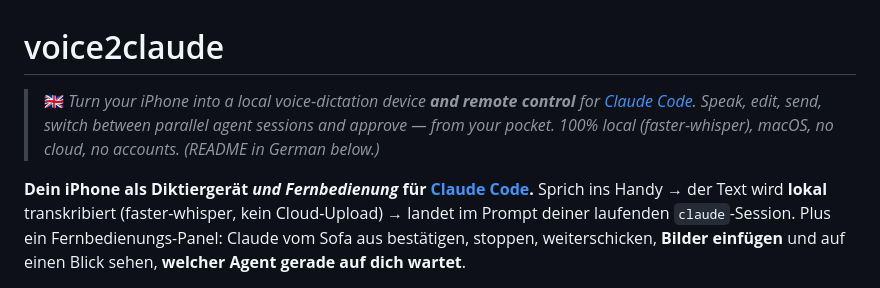
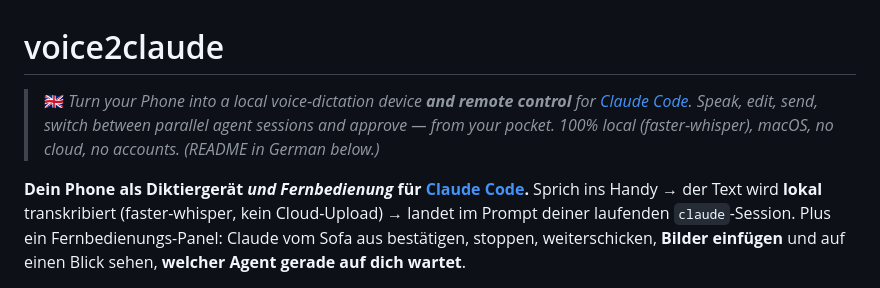
Before and after one commit to SchoenTom/voice2claude, a Markdown page: README.md, the part around the change. GitHub-like rendering.

Commit message:
Update 'iPhone' to 'Phone' in README

```diff
--- a/README.md
+++ b/README.md
@@ -1,8 +1,8 @@
 # voice2claude
 
-> 🇬🇧 *Turn your iPhone into a local voice‑dictation device **and remote control** for [Claude Code](https://claude.com/claude-code). Speak, edit, send, switch between parallel agent sessions and approve — from your pocket. 100% local (faster‑whisper), macOS, no cloud, no accounts. (README in German below.)*
+> 🇬🇧 *Turn your Phone into a local voice‑dictation device **and remote control** for [Claude Code](https://claude.com/claude-code). Speak, edit, send, switch between parallel agent sessions and approve — from your pocket. 100% local (faster‑whisper), macOS, no cloud, no accounts. (README in German below.)*
 
-**Dein iPhone als Diktiergerät _und Fernbedienung_ für [Claude Code](https://claude.com/claude-code).**
+**Dein Phone als Diktiergerät _und Fernbedienung_ für [Claude Code](https://claude.com/claude-code).**
 Sprich ins Handy → der Text wird **lokal** transkribiert (faster-whisper, kein
 Cloud-Upload) → landet im Prompt deiner laufenden `claude`-Session. Plus ein
 Fernbedienungs-Panel: Claude vom Sofa aus bestätigen, stoppen, weiterschicken,
```
